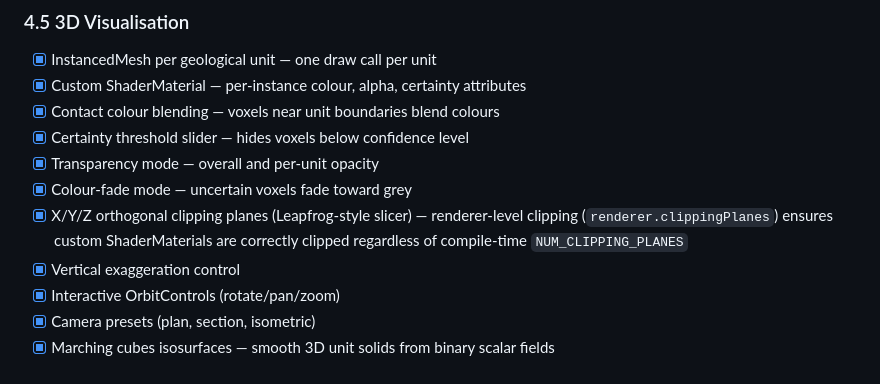
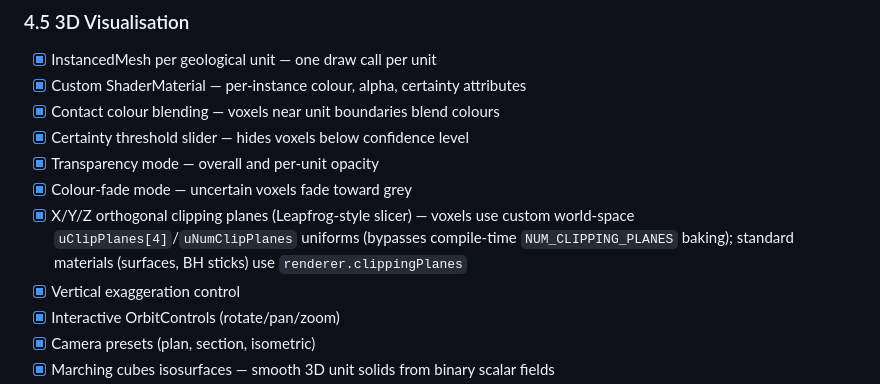
Before and after one commit to L00000K/5DM, a Markdown page: scope.md, the part around one of its changes. Rendered like a GitHub page.

Commit message:
Update scope.md: document custom uniform clipping approach, batch 15
https://claude.ai/code/session_018zfb5f11B2oErgiRNC5SZ9

```diff
--- a/scope.md
+++ b/scope.md
@@ -254,7 +254,7 @@ inp = [Fourier(warped_pos)(39) | concept_ctx(32)]
 - [x] Certainty threshold slider — hides voxels below confidence level
 - [x] Transparency mode — overall and per-unit opacity
 - [x] Colour-fade mode — uncertain voxels fade toward grey
-- [x] X/Y/Z orthogonal clipping planes (Leapfrog-style slicer) — renderer-level clipping (`renderer.clippingPlanes`) ensures custom ShaderMaterials are correctly clipped regardless of compile-time `NUM_CLIPPING_PLANES`
+- [x] X/Y/Z orthogonal clipping planes (Leapfrog-style slicer) — voxels use custom world-space `uClipPlanes[4]`/`uNumClipPlanes` uniforms (bypasses compile-time `NUM_CLIPPING_PLANES` baking); standard materials (surfaces, BH sticks) use `renderer.clippingPlanes`
 - [x] Vertical exaggeration control
 - [x] Interactive OrbitControls (rotate/pan/zoom)
 - [x] Camera presets (plan, section, isometric)
```
Also changed, not shown: other parts of scope.md (+1 -1 lines).
